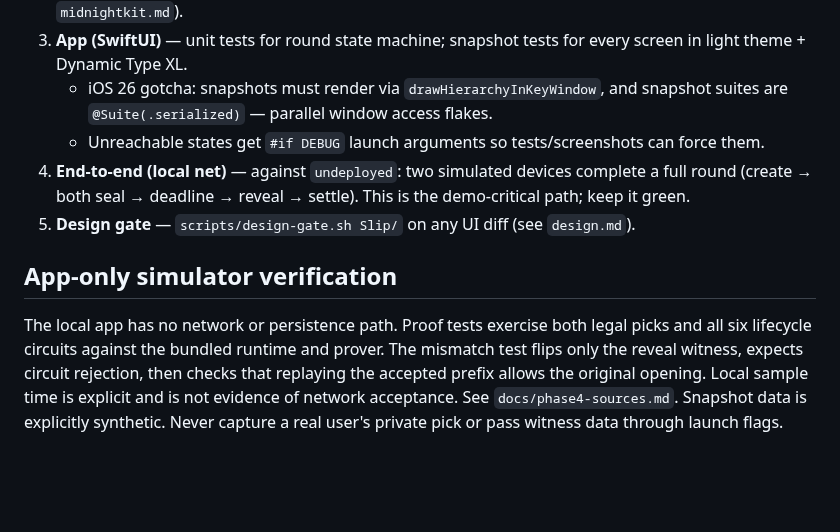
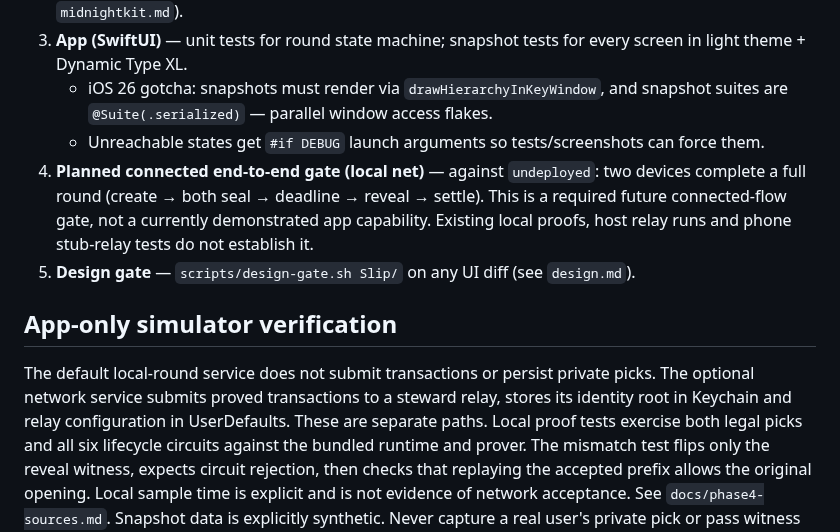
Before and after one commit to ss251/slip, a Markdown page: .claude/docs/testing.md, the part around the change. GitHub-like rendering; blank space fills up the shorter version.

Commit message:
chore(review): clarify planned connected verification gate

```diff
--- a/.claude/docs/testing.md
+++ b/.claude/docs/testing.md
@@ -13,12 +13,12 @@ Evidence over assertion. Every feature lands with its tests; every summary quote
 3. **App (SwiftUI)** — unit tests for round state machine; snapshot tests for every screen in light theme + Dynamic Type XL.
    - iOS 26 gotcha: snapshots must render via `drawHierarchyInKeyWindow`, and snapshot suites are `@Suite(.serialized)` — parallel window access flakes.
    - Unreachable states get `#if DEBUG` launch arguments so tests/screenshots can force them.
-4. **End-to-end (local net)** — against `undeployed`: two simulated devices complete a full round (create → both seal → deadline → reveal → settle). This is the demo-critical path; keep it green.
+4. **Planned connected end-to-end gate (local net)** — against `undeployed`: two devices complete a full round (create → both seal → deadline → reveal → settle). This is a required future connected-flow gate, not a currently demonstrated app capability. Existing local proofs, host relay runs and phone stub-relay tests do not establish it.
 5. **Design gate** — `scripts/design-gate.sh Slip/` on any UI diff (see `design.md`).
 
 ## App-only simulator verification
 
-The local app has no network or persistence path. Proof tests exercise both legal
+The default local-round service does not submit transactions or persist private picks. The optional network service submits proved transactions to a steward relay, stores its identity root in Keychain and relay configuration in UserDefaults. These are separate paths. Local proof tests exercise both legal
 picks and all six lifecycle circuits against the bundled runtime and prover. The
 mismatch test flips only the reveal witness, expects circuit rejection, then checks
 that replaying the accepted prefix allows the original opening. Local sample time
```
